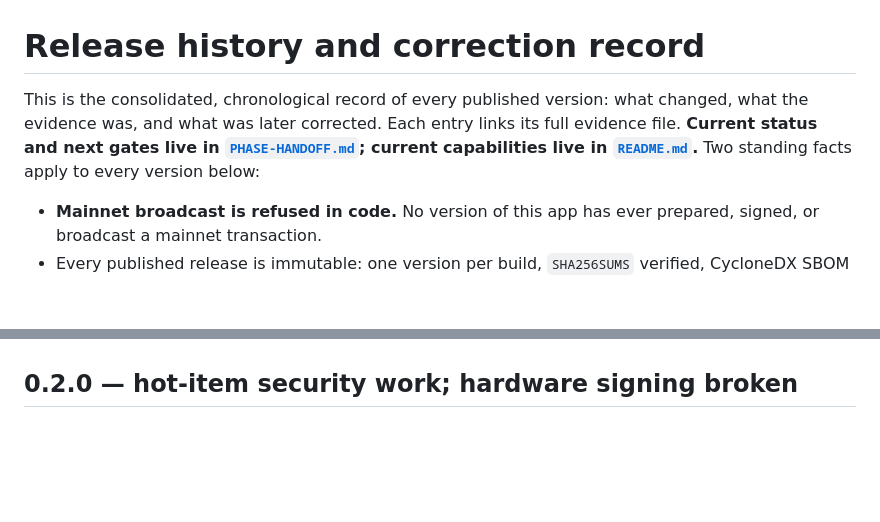
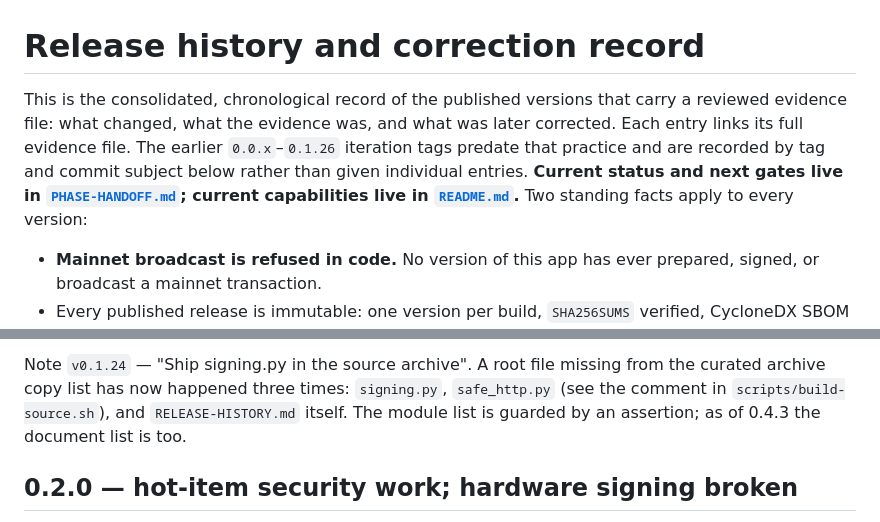
Before and after one commit to cjtsh/bitcoin-easy-multisig-signer, a Markdown page: RELEASE-HISTORY.md, 2 parts joined by grey strips. GitHub-like rendering; blank space fills up the shorter version.

```diff
--- a/RELEASE-HISTORY.md
+++ b/RELEASE-HISTORY.md
@@ -1,10 +1,13 @@
 # Release history and correction record
 
-This is the consolidated, chronological record of every published version: what
-changed, what the evidence was, and what was later corrected. Each entry links
-its full evidence file. **Current status and next gates live in
-[`PHASE-HANDOFF.md`](PHASE-HANDOFF.md); current capabilities live in
-[`README.md`](README.md).** Two standing facts apply to every version below:
+This is the consolidated, chronological record of the published versions that
+carry a reviewed evidence file: what changed, what the evidence was, and what
+was later corrected. Each entry links its full evidence file. The earlier
+`0.0.x`–`0.1.26` iteration tags predate that practice and are recorded by tag
+and commit subject below rather than given individual entries. **Current status
+and next gates live in [`PHASE-HANDOFF.md`](PHASE-HANDOFF.md); current
+capabilities live in [`README.md`](README.md).** Two standing facts apply to
+every version:
 
 - **Mainnet broadcast is refused in code.** No version of this app has ever
   prepared, signed, or broadcast a mainnet transaction.
@@ -42,3 +93,8 @@ hot findings was subsequently fixed and regression-tested — see 0.2.0 through
+Note `v0.1.24` — "Ship signing.py in the source archive". A root file missing
+from the curated archive copy list has now happened three times: `signing.py`,
+`safe_http.py` (see the comment in `scripts/build-source.sh`), and
+`RELEASE-HISTORY.md` itself. The module list is guarded by an assertion; as of
+0.4.3 the document list is too.
 
 ## 0.2.0 — hot-item security work; hardware signing broken
 
```
Also changed, not shown: other parts of RELEASE-HISTORY.md (+48 -0 lines).
